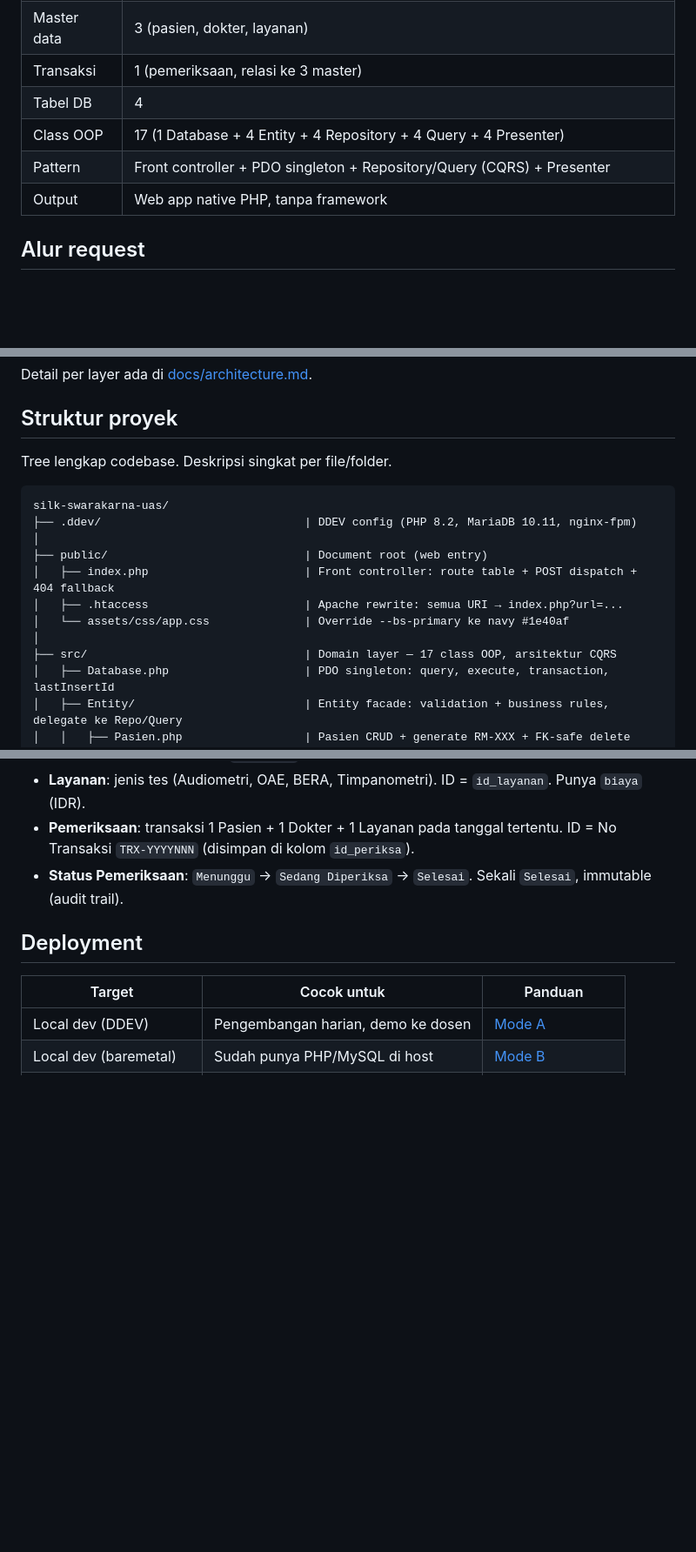
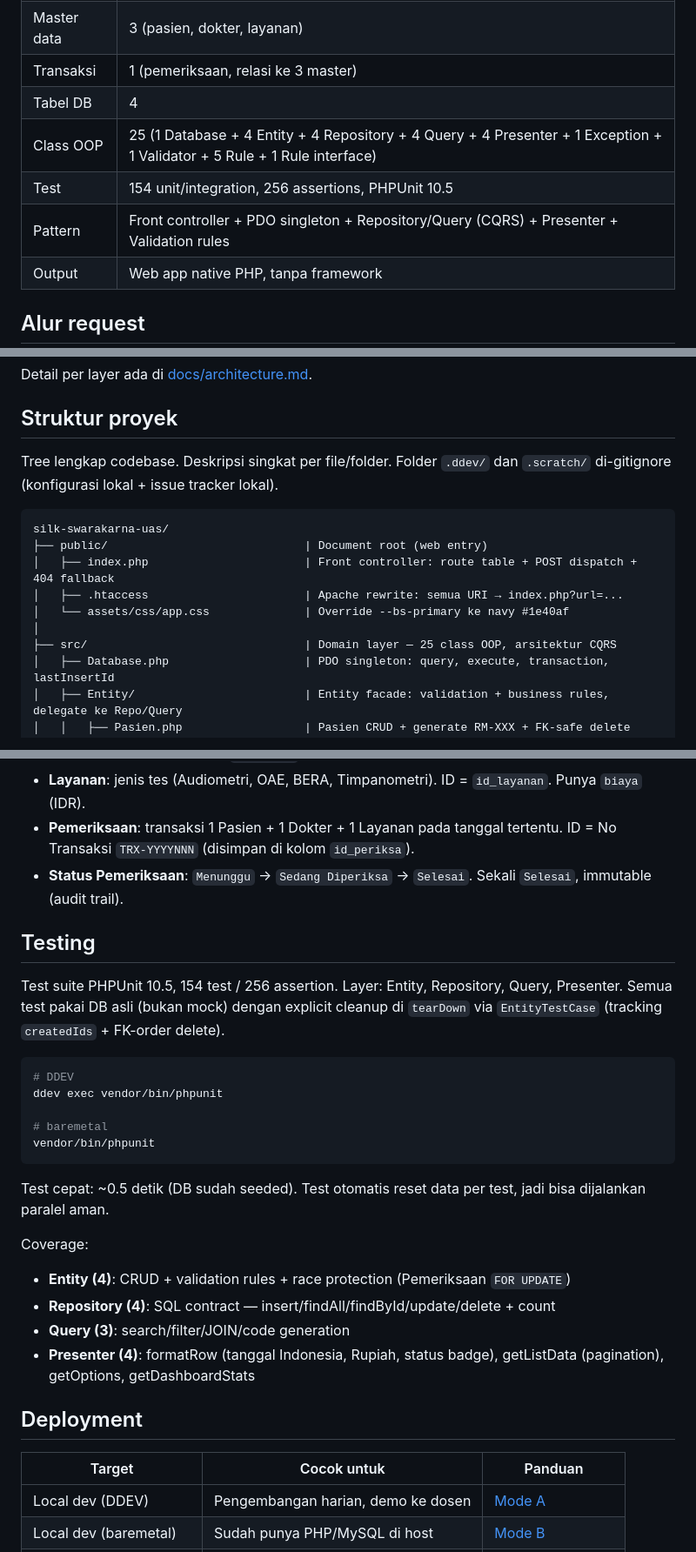
Before and after one commit to TudeOrangBiasa/silk-swarakarna-uas, a Markdown page: README.md, 3 parts joined by grey strips. Shown at 87% size. GitHub-like rendering; blank space fills up the shorter version.

````diff
--- a/README.md
+++ b/README.md
@@ -22,8 +23,9 @@ Sistem Informasi Layanan Klinik Swarakarna. Aplikasi web PHP OOP untuk klinik TH
 | Master data | 3 (pasien, dokter, layanan) |
 | Transaksi | 1 (pemeriksaan, relasi ke 3 master) |
 | Tabel DB | 4 |
-| Class OOP | 17 (1 Database + 4 Entity + 4 Repository + 4 Query + 4 Presenter) |
-| Pattern | Front controller + PDO singleton + Repository/Query (CQRS) + Presenter |
+| Class OOP | 25 (1 Database + 4 Entity + 4 Repository + 4 Query + 4 Presenter + 1 Exception + 1 Validator + 5 Rule + 1 Rule interface) |
+| Test | 154 unit/integration, 256 assertions, PHPUnit 10.5 |
+| Pattern | Front controller + PDO singleton + Repository/Query (CQRS) + Presenter + Validation rules |
 | Output | Web app native PHP, tanpa framework |
 
 ## Alur request
@@ -43,18 +45,16 @@ Detail per layer ada di [docs/architecture.md](docs/architecture.md).
 
 ## Struktur proyek
 
-Tree lengkap codebase. Deskripsi singkat per file/folder.
+Tree lengkap codebase. Deskripsi singkat per file/folder. Folder `.ddev/` dan `.scratch/` di-gitignore (konfigurasi lokal + issue tracker lokal).
 
 ```
 silk-swarakarna-uas/
-├── .ddev/                              | DDEV config (PHP 8.2, MariaDB 10.11, nginx-fpm)
-│
 ├── public/                             | Document root (web entry)
 │   ├── index.php                       | Front controller: route table + POST dispatch + 404 fallback
 │   ├── .htaccess                       | Apache rewrite: semua URI → index.php?url=...
 │   └── assets/css/app.css              | Override --bs-primary ke navy #1e40af
 │
-├── src/                                | Domain layer — 17 class OOP, arsitektur CQRS
+├── src/                                | Domain layer — 25 class OOP, arsitektur CQRS
 │   ├── Database.php                    | PDO singleton: query, execute, transaction, lastInsertId
 │   ├── Entity/                         | Entity facade: validation + business rules, delegate ke Repo/Query
 │   │   ├── Pasien.php                  | Pasien CRUD + generate RM-XXX + FK-safe delete
@@ -218,6 +246,27 @@ Glossary lengkap di [CONTEXT.md](CONTEXT.md). Ringkas:
 - **Pemeriksaan**: transaksi 1 Pasien + 1 Dokter + 1 Layanan pada tanggal tertentu. ID = No Transaksi `TRX-YYYYNNN` (disimpan di kolom `id_periksa`).
 - **Status Pemeriksaan**: `Menunggu` → `Sedang Diperiksa` → `Selesai`. Sekali `Selesai`, immutable (audit trail).
 
+## Testing
+
+Test suite PHPUnit 10.5, 154 test / 256 assertion. Layer: Entity, Repository, Query, Presenter. Semua test pakai DB asli (bukan mock) dengan explicit cleanup di `tearDown` via `EntityTestCase` (tracking `createdIds` + FK-order delete).
+
+```bash
+# DDEV
+ddev exec vendor/bin/phpunit
+
+# baremetal
+vendor/bin/phpunit
+```
+
+Test cepat: ~0.5 detik (DB sudah seeded). Test otomatis reset data per test, jadi bisa dijalankan paralel aman.
+
+Coverage:
+
+- **Entity (4)**: CRUD + validation rules + race protection (Pemeriksaan `FOR UPDATE`)
+- **Repository (4)**: SQL contract — insert/findAll/findById/update/delete + count
+- **Query (3)**: search/filter/JOIN/code generation
+- **Presenter (4)**: formatRow (tanggal Indonesia, Rupiah, status badge), getListData (pagination), getOptions, getDashboardStats
+
 ## Deployment
 
 | Target | Cocok untuk | Panduan |
````
Also changed, not shown: other parts of README.md (+42 -13 lines).
